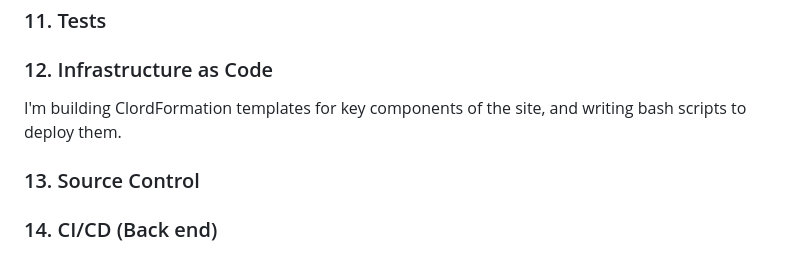
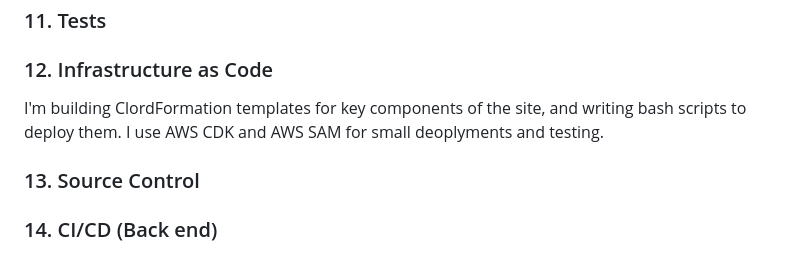
Before and after one commit to Warner-Bell/iac-cloud-portfolio, a Markdown page: README.md, the part around the change. Rendered like a GitHub page.

```diff
--- a/README.md
+++ b/README.md
@@ -50,7 +50,7 @@ I'll use route53 hosted zones to create DNS records that alias to a cloudfront d
 ### 10. Python
 ### 11. Tests
 ### 12. Infrastructure as Code
-I'm building ClordFormation templates for key components of the site, and writing bash scripts to deploy them.
+I'm building ClordFormation templates for key components of the site, and writing bash scripts to deploy them. I use AWS CDK and AWS SAM for small deoplyments and testing.
 ### 13. Source Control
 ### 14. CI/CD (Back end)
 ### 15. CI/CD (Front end)
```
